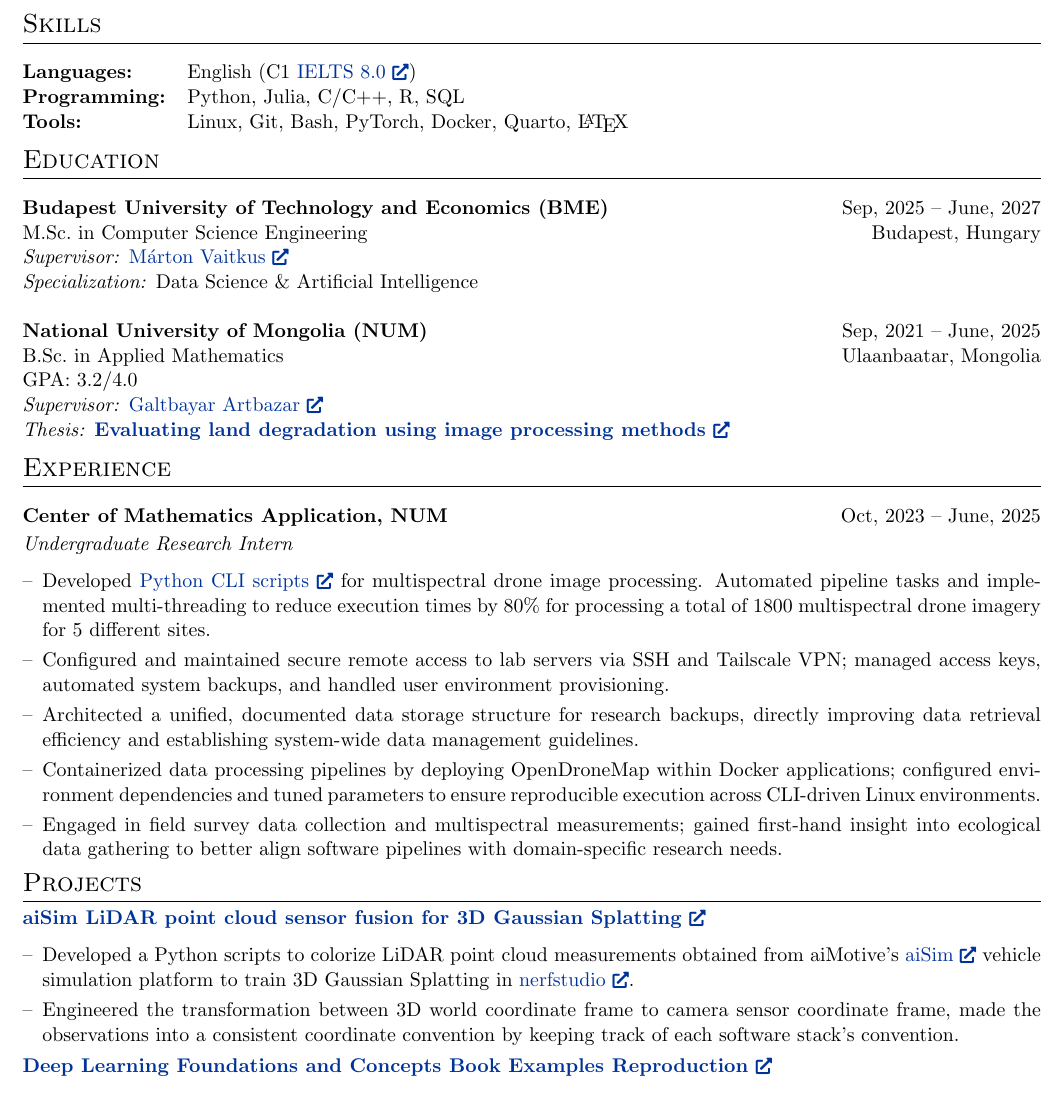
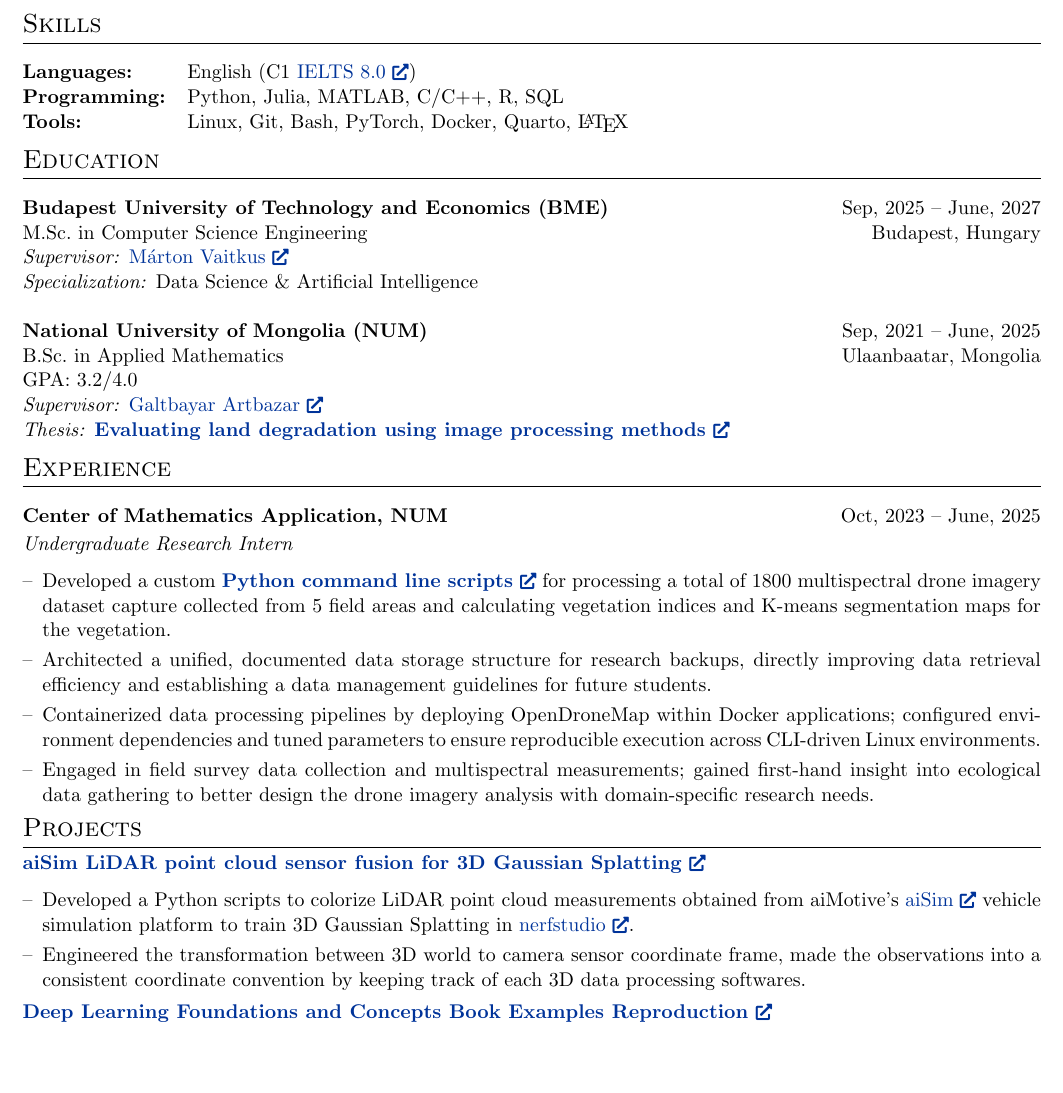
Before and after one commit to MendeBadra/MendeeResume, a LaTeX CV (cv_devops.tex): part of the page, cut so that both start at the same text, the shorter picture padded with empty space. Compiled offline with pdfLaTeX.

```diff
--- a/cv_devops.tex
+++ b/cv_devops.tex
@@ -187,9 +187,11 @@
 \begin{tabularx}{\linewidth}{@{}l X@{}}
 \textbf{Languages:} & English (C1 \href{https://drive.google.com/file/d/1IxH-0NrfMyf-ZqEpQFMrmtcXiDdzc00k/view?usp=sharing}{IELTS 8.0 \linkicon}) \\
 
-\textbf{Programming:} & Python, Julia, C/C++, R, SQL\\
+\textbf{Programming:} & Python, Julia, MATLAB, C/C++, R, SQL\\
 
 \textbf{Tools:} & Linux, Git, Bash, PyTorch, Docker, Quarto, \LaTeX \\ % TODO: Add Kubernetes here.
+
+% \textbf{Technical interests:}
 
 
 % \textbf{Data Engineering:} & Large-scale data processing, relational databases (MySQL/PostgreSQL), file formats (GeoTIFF, HDF5, Parquet) \\
@@ -225,7 +227,7 @@
 GPA: 3.2/4.0 \\ %\textbf{(rank 3/34)}
 \textit{Supervisor:} \href{https://scholar.google.com/citations?user=oy6Pcz4AAAAJ\&hl=en}{Galtbayar Artbazar \linkicon} \\
 
-\textit{Thesis:} \href{https://heyzine.com/flip-book/ba3096dda3.html}{\textbf{Evaluating land degradation using image processing methods \linkicon}} \\
+\textit{Thesis:} \href{https://drive.google.com/file/d/1GcDefePBMeKzups5SYEcjHAO8btNjAH7/view?usp=sharing}{\textbf{Evaluating land degradation using image processing methods \linkicon}} \\
 % \textit{\href{https://docs.google.com/presentation/d/1BvcVU_O69c-oM05ckK0No2ZJ_5Wgpw5ufpk8lP6x6ao/edit?usp=sharing}{Presentation}}
 % \href{https://docs.google.com/presentation/d/1BvcVU_O69c-oM05ckK0No2ZJ_5Wgpw5ufpk8lP6x6ao/edit?usp=sharing}{Presented} the results in \\
 % \textit{The First NUM-Yonsei university Student Workshop on Mathematics and Computing}
@@ -262,7 +264,10 @@
 
     % COMPUTER VISION FOCUS: I LIKE THIS ONE
 
-    % \item \textbf{Programming \& Image processing:} Developed a custom \href{https://github.com/MendeBadra/BelceeriinDoroitol}{\textbf{Python command line scripts \linkicon}}  for processing a total of 1800 multispectral drone imagery dataset capture collected from 5 field areas and calculating vegetation indices and K-means segmentation maps for the vegetation. Utilized multi-threading, made reduction in processing times up to a factor of 5. The scripts utilize OpenCV library and the drone image parameters for scientifically accurate vegetation index calculation. Worked in the Linux Environment with version control.
+    % \item \textbf{Programming \& Image processing:}
+
+    \item Developed a custom \href{https://github.com/MendeBadra/BelceeriinDoroitol}{\textbf{Python command line scripts \linkicon}}  for processing a total of 1800 multispectral drone imagery dataset capture collected from 5 field areas and calculating vegetation indices and K-means segmentation maps for the vegetation.
+    % \item Utilized multi-threading, made reduction in processing times up to a factor of 5. The scripts utilize OpenCV library and the drone image parameters for scientifically accurate vegetation index calculation. Worked in the Linux Environment with version control.
 
     % MORE INTO just scripting
 
@@ -294,19 +299,18 @@
 
     % \item Participated in a field survey drone imagery captures on pastoral lands of different levels of land degradation.
 
-    % CI/CD Job rewrite
-    \item Developed \href{https://github.com/MendeBadra/BelceeriinDoroitol}{Python CLI scripts \linkicon} for multispectral drone image processing. Automated pipeline tasks and implemented multi-threading to reduce execution times by 80\% for processing a total of 1800 multispectral drone imagery for 5 different sites.
+    % CI/CD Job REWRITE
+    % \item Developed \href{https://github.com/MendeBadra/BelceeriinDoroitol}{Python CLI scripts \linkicon} for multispectral drone image processing. Automated pipeline tasks and implemented multi-threading to reduce execution times by 80\% for processing a total of 1800 multispectral drone imagery for 5 different sites.
 
-    \item Configured and maintained secure remote access to lab servers via SSH and Tailscale VPN; managed access keys, automated system backups, and handled user environment provisioning.
+    % \item Configured and maintained secure remote access to lab servers via SSH and Tailscale VPN; managed access keys, automated system backups, and handled user environment provisioning.
 
-
-    \item Architected a unified, documented data storage structure for research backups, directly improving data retrieval efficiency and establishing system-wide data management guidelines.
+    \item Architected a unified, documented data storage structure for research backups, directly improving data retrieval efficiency and establishing a data management guidelines for future students.
 
     \item Containerized data processing pipelines by deploying OpenDroneMap within Docker applications; configured environment dependencies and tuned parameters to ensure reproducible execution across CLI-driven Linux environments.
 
     % \item Contributed to spatial cluster and satellite imagery analysis workflows, ensuring data integrity across distinct development and processing environments.
 
-    \item Engaged in field survey data collection and multispectral measurements; gained first-hand insight into ecological data gathering to better align software pipelines with domain-specific research needs.
+    \item Engaged in field survey data collection and multispectral measurements; gained first-hand insight into ecological data gathering to better design the drone imagery analysis with domain-specific research needs.
 
 
 
@@ -348,7 +352,7 @@
 
   \item Developed a Python scripts to colorize LiDAR point cloud measurements obtained from aiMotive's \href{https://aimotive.com/aisim}{aiSim \linkicon} vehicle simulation platform to train 3D Gaussian Splatting in \href{https://docs.nerf.studio/}{nerfstudio \linkicon}.
 
-  \item Engineered the transformation between 3D world coordinate frame to camera sensor coordinate frame, made the observations into a consistent coordinate convention by keeping track of each software stack's convention.
+  \item Engineered the transformation between 3D world to camera sensor coordinate frame, made the observations into a consistent coordinate convention by keeping track of each 3D data processing softwares.
   %sensor fusion pipeline to parse and convert over sensor measurements from aiMotive's \href{https://aimotive.com/aisim}{aiSim \linkicon} vehicle simulation platform into the \href{https://docs.nerf.studio/}{nerfstudio \linkicon} 3D scene representation format.
 
   % \item Worked with structured JSON parsing, large-scale sensor data processing, and reproducible Linux-based development workflows.
```
Also changed, not shown: cv_devops.pdf.
